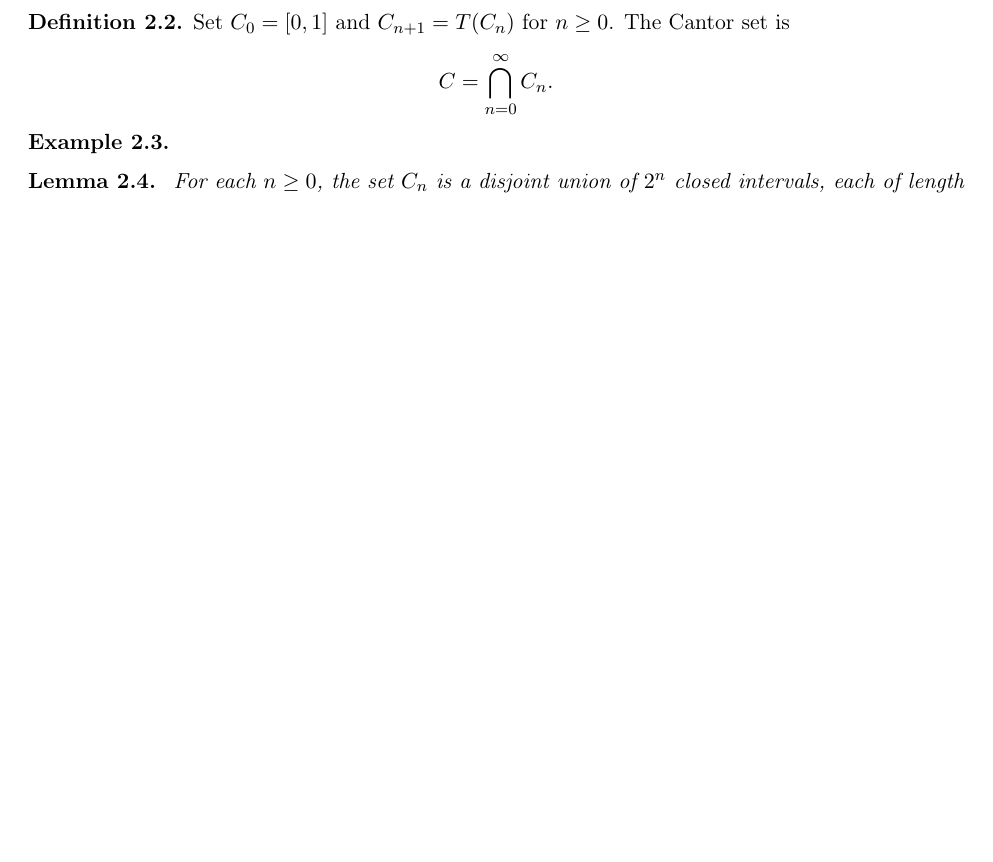
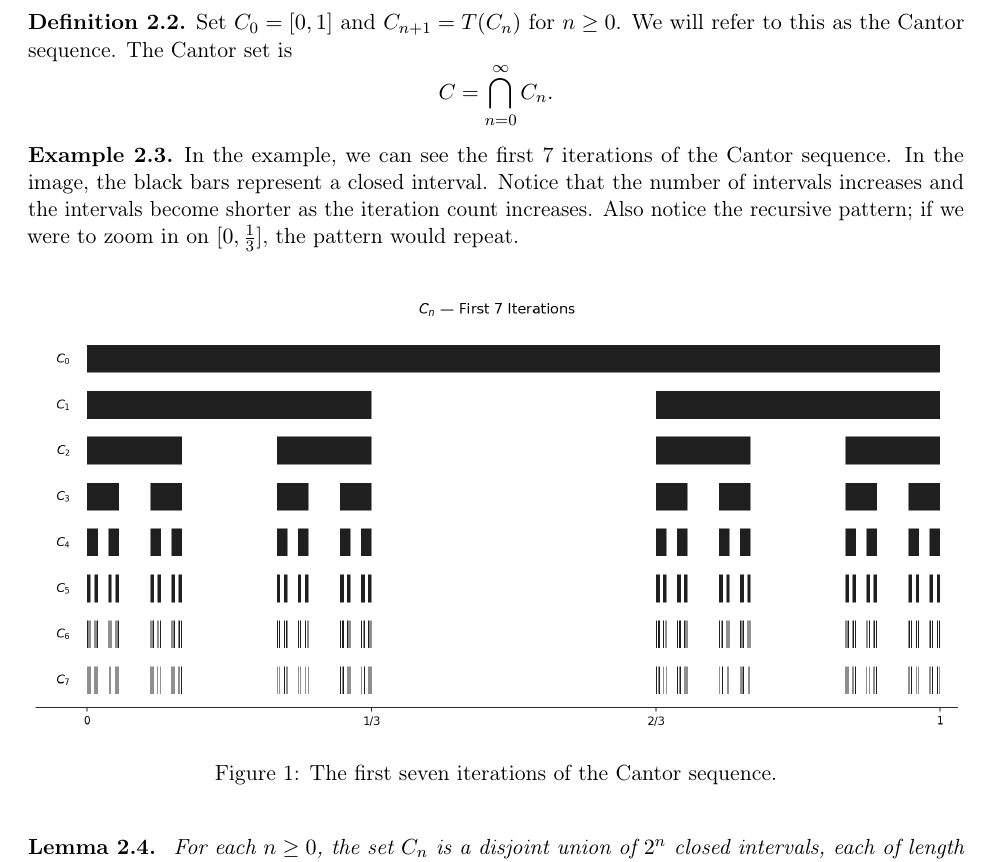
Before and after one commit to gweiks/math171WIM, a LaTeX paper (main.tex): part of page 2 of 2 before the commit and part of page 2 of 3 after it, cut at the place of the change, the shorter picture padded with empty space. Compiled offline with pdfLaTeX.

Commit message:
added cantor set visualization to .tex file

```diff
--- a/main.tex
+++ b/main.tex
@@ -63,7 +63,7 @@ If $S = \bigcup_{i=1}^{n} I_i$ is a finite disjoint union of closed intervals, e
 \end{definition}
 
 \begin{definition}
-Set $C_0 = [0,1]$ and $C_{n+1} = T(C_n)$ for $n \ge 0$. The Cantor set is
+Set $C_0 = [0,1]$ and $C_{n+1} = T(C_n)$ for $n \ge 0$. We will refer to this as the Cantor sequence. The Cantor set is
 \[
     C =\bigcap_{n=0}^{\infty} C_n.
 \]
@@ -71,8 +71,15 @@ Set $C_0 = [0,1]$ and $C_{n+1} = T(C_n)$ for $n \ge 0$. The Cantor set is
 
 
 \begin{example}
+In the example, we can see the first 7 iterations of the Cantor sequence. In the image, the black bars represent a closed interval. Notice that the number of intervals increases and the intervals become shorter as the iteration count increases. Also notice the recursive pattern; if we were to zoom in on $[0,\frac{1}{3}]$, the pattern would repeat. \\
 
-\end{example}
+
+\begin{figure}[h]
+    \centering
+    \includegraphics[width=\textwidth]{cantor_set.png}
+    \caption{The first seven iterations of the Cantor sequence.}
+    \label{fig:cantor}
+\end{figure}\end{example}
 
 \begin{lemma}\
     For each $n \geq 0$, the set $C_n$ is a disjoint union of $2^n$ closed intervals, each of length $3^{-n}$. Moreover, $C_{n+1} \subset C_n$.
```
Also changed, not shown: main.pdf (added), 2 other files.
